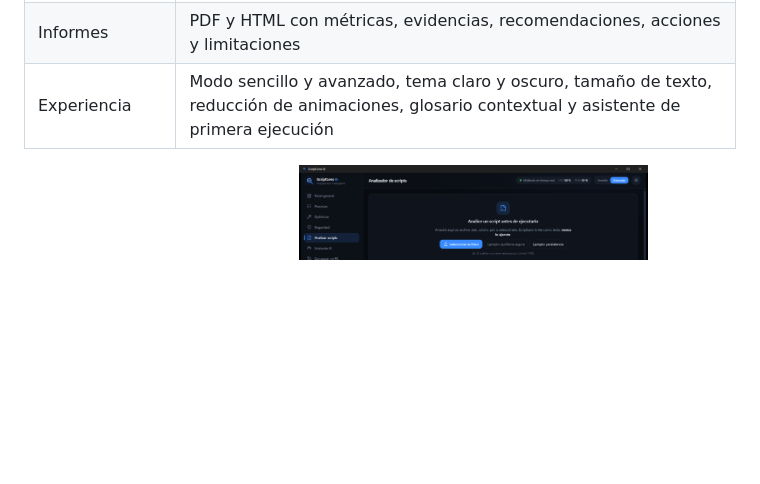
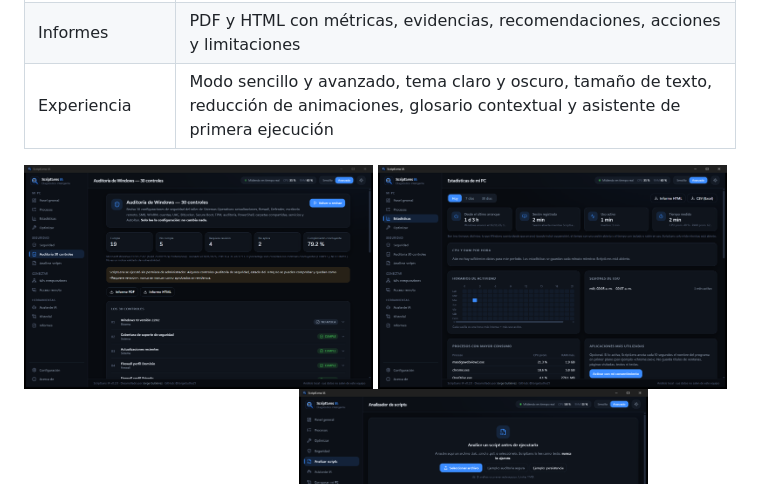
Before and after one commit to JorgeGutho21/ScriptLens, a Markdown page: README.md, the part around the change. Drawn GitHub-style; pictures changed too: docs/capturas/21_estadisticas.png (added), docs/capturas/22_auditoria_30_controles.png (added); blank space fills up the shorter version.

Commit message:
Añadir capturas reales de Estadísticas y Auditoría de 30 controles en la versión instalada 0.2.0

```diff
--- a/README.md
+++ b/README.md
@@ -63,6 +63,8 @@ Las herramientas incluidas en Windows muestran cifras (porcentajes, identificado
 | Experiencia | Modo sencillo y avanzado, tema claro y oscuro, tamaño de texto, reducción de animaciones, glosario contextual y asistente de primera ejecución |
 
 <p>
+  <img src="docs/capturas/22_auditoria_30_controles.png" width="49%" alt="Auditoría de 30 controles">
+  <img src="docs/capturas/21_estadisticas.png" width="49%" alt="Estadísticas de mi PC">
   <img src="docs/capturas/05_detalle_proceso.png" width="49%" alt="Detalle de un proceso">
   <img src="docs/capturas/09_seguridad.png" width="49%" alt="Centro de seguridad">
   <img src="docs/capturas/10_analisis_script.png" width="49%" alt="Análisis de un script">
```
Also changed, not shown: 1 other file.
